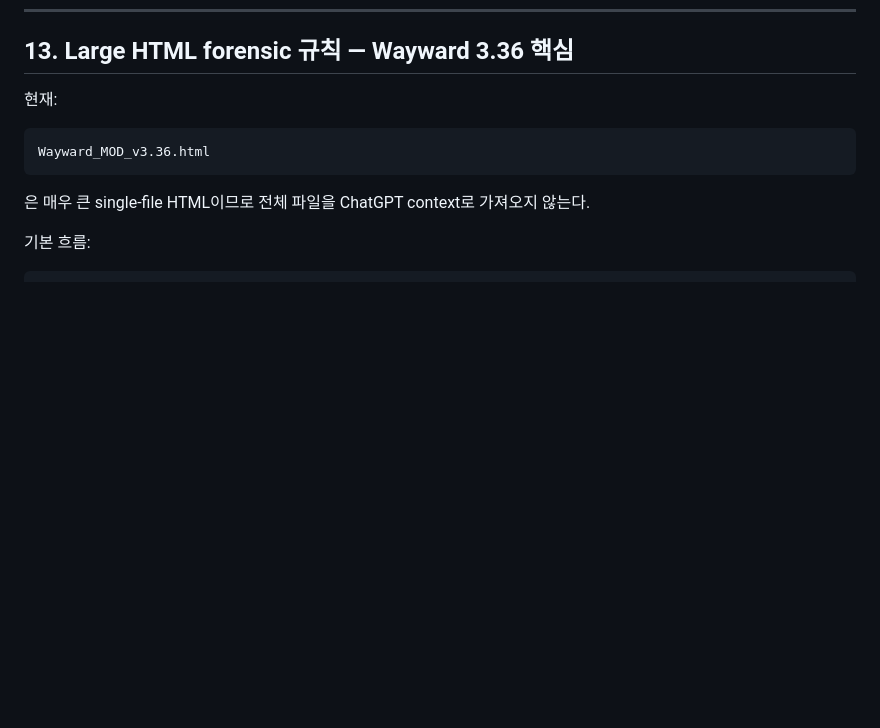
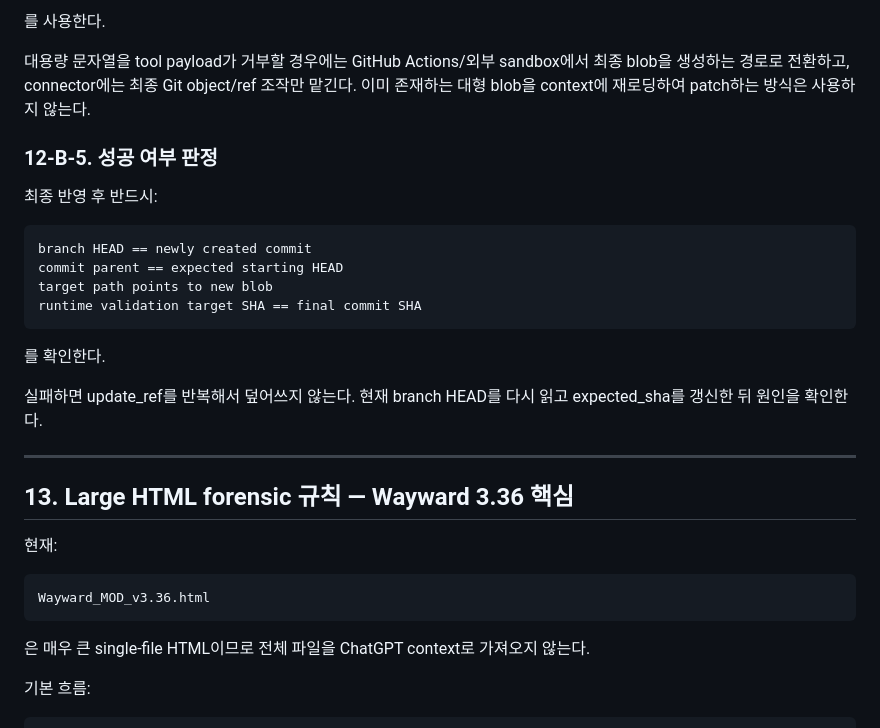
Before and after one commit to diethoon/3.36, a Markdown page: idea/GPT_RUNTIME_FORENSIC_FALLBACK.md, the part around one of its changes. Drawn GitHub-style; blank space fills up the shorter version.

```diff
--- a/idea/GPT_RUNTIME_FORENSIC_FALLBACK.md
+++ b/idea/GPT_RUNTIME_FORENSIC_FALLBACK.md
@@ -429,3 +564,22 @@ PAT를 clone URL이나 command argument에 넣지 않는다.
+를 사용한다.
+
+대용량 문자열을 tool payload가 거부할 경우에는 GitHub Actions/외부 sandbox에서 최종 blob을 생성하는 경로로 전환하고, connector에는 최종 Git object/ref 조작만 맡긴다. 이미 존재하는 대형 blob을 context에 재로딩하여 patch하는 방식은 사용하지 않는다.
+
+### 12-B-5. 성공 여부 판정
+
+최종 반영 후 반드시:
+
+    branch HEAD == newly created commit
+    commit parent == expected starting HEAD
+    target path points to new blob
+    runtime validation target SHA == final commit SHA
+
+를 확인한다.
+
+실패하면 update_ref를 반복해서 덮어쓰지 않는다. 현재 branch HEAD를 다시 읽고 expected_sha를 갱신한 뒤 원인을 확인한다.
+
+---
+
 ## 13. Large HTML forensic 규칙 — Wayward 3.36 핵심
 
 현재:
```
Also changed, not shown: other parts of idea/GPT_RUNTIME_FORENSIC_FALLBACK.md (+135 -0 lines).
